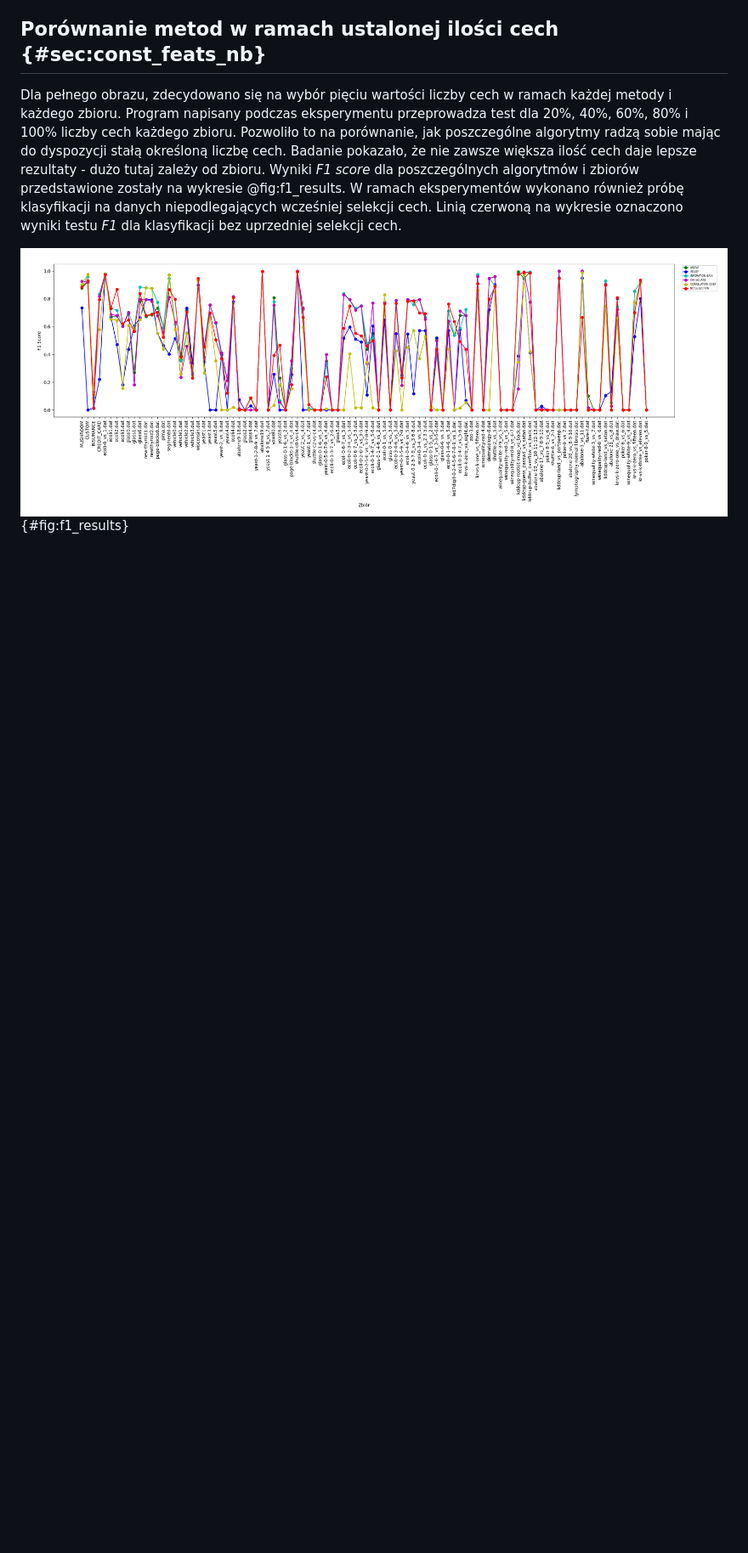
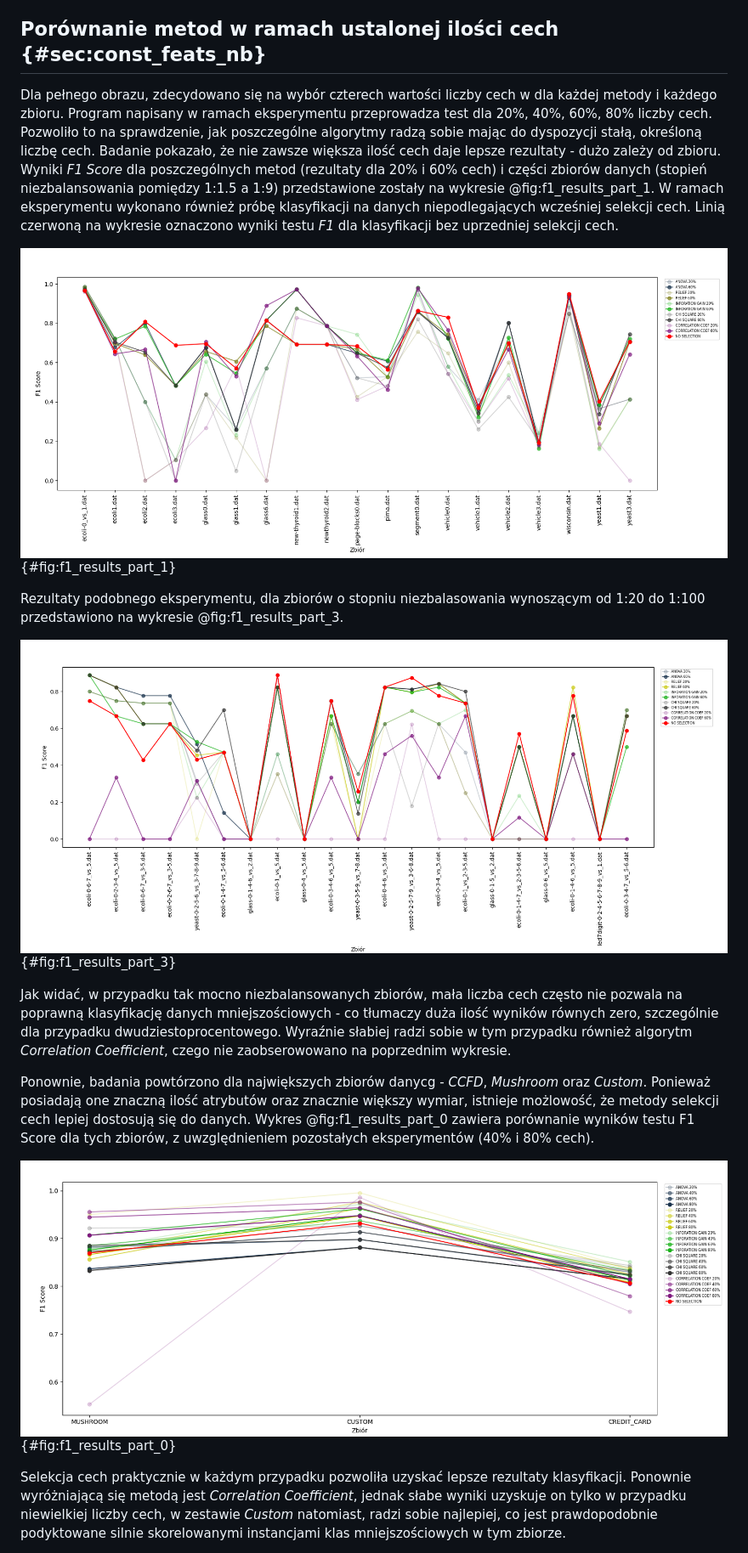
Before and after one commit to okkindel/SelectionMethodsAnalysis, a Markdown page: docs/praca_magisterska_maciej_hajduk.md, the part around the change printed below. Shown: that part at 85% size. Rendered like a GitHub page; pictures changed too: docs/figures/f1_results_part_0.png (added), docs/figures/f1_results_part_1.png (added), docs/figures/f1_results_part_3.png (added); blank space fills up the shorter version.

Commit message:
feat: praca

```diff
--- a/docs/praca_magisterska_maciej_hajduk.md
+++ b/docs/praca_magisterska_maciej_hajduk.md
@@ -466,11 +462,24 @@ Celem tego badania było sprawdzenie, jaka ilość cech jest potrzebna poszczeg
 
 ## Porównanie metod w ramach ustalonej ilości cech {#sec:const_feats_nb}
 
-Dla pełnego obrazu, zdecydowano się na wybór pięciu wartości liczby cech w ramach każdej metody i każdego zbioru. Program napisany podczas eksperymentu przeprowadza test dla 20%, 40%, 60%, 80% i 100% liczby cech każdego zbioru. Pozwoliło to na porównanie, jak poszczególne algorytmy radzą sobie mając do dyspozycji stałą określoną liczbę cech. Badanie pokazało, że nie zawsze większa ilość cech daje lepsze rezultaty - dużo tutaj zależy od zbioru. Wyniki _F1 score_ dla poszczególnych algorytmów i zbiorów przedstawione zostały na wykresie @fig:f1_results.  W ramach eksperymentów wykonano również próbę klasyfikacji na danych niepodlegających wcześniej selekcji cech. Linią czerwoną na wykresie oznaczono wyniki testu _F1_ dla klasyfikacji bez uprzedniej selekcji cech.
+Dla pełnego obrazu, zdecydowano się na wybór czterech wartości liczby cech w dla każdej metody i każdego zbioru. Program napisany w ramach eksperymentu przeprowadza test dla 20%, 40%, 60%, 80% liczby cech. Pozwoliło to na sprawdzenie, jak poszczególne algorytmy radzą sobie mając do dyspozycji stałą, określoną liczbę cech. Badanie pokazało, że nie zawsze większa ilość cech daje lepsze rezultaty - dużo zależy od zbioru. Wyniki _F1 Score_ dla poszczególnych metod (rezultaty dla 20% i 60% cech) i części zbiorów danych (stopień niezbalansowania pomiędzy 1:1.5 a 1:9) przedstawione zostały na wykresie @fig:f1_results_part_1. W ramach eksperymentu wykonano również próbę klasyfikacji na danych niepodlegających wcześniej selekcji cech. Linią czerwoną na wykresie oznaczono wyniki testu _F1_ dla klasyfikacji bez uprzedniej selekcji cech.
+
+![Porównanie wyników F1 Score dla części zbiorów danych (stopień niezbalansowania pomiędzy 1:1.5 a 1:9) - 20% i 60% cech.](./figures/f1_results_part_1.png){#fig:f1_results_part_1}
+
+Rezultaty podobnego eksperymentu, dla zbiorów o stopniu niezbalasowania wynoszącym od 1:20 do 1:100 przedstawiono na wykresie @fig:f1_results_part_3.
+
+![Porównanie wyników F1 Score dla części zbiorów danych (stopień niezbalansowania pomiędzy 1:20 a 1:100) - 20% i 60% cech.](./figures/f1_results_part_3.png){#fig:f1_results_part_3}
+
+Jak widać, w przypadku tak mocno niezbalansowanych zbiorów, mała liczba cech często nie pozwala na poprawną klasyfikację danych mniejszościowych - co tłumaczy duża ilość wyników równych zero, szczególnie dla przypadku dwudziestoprocentowego. Wyraźnie słabiej radzi sobie w tym przypadku również algorytm _Correlation Coefficient_, czego nie zaobserowowano na poprzednim wykresie.
+
+Ponownie, badania powtórzono dla największych zbiorów danycg - _CCFD_, _Mushroom_ oraz _Custom_. Ponieważ posiadają one znaczną ilość atrybutów oraz znacznie większy wymiar, istnieje możlowość, że metody selekcji cech lepiej dostosują się do danych. Wykres @fig:f1_results_part_0 zawiera porównanie wyników testu F1 Score dla tych zbiorów, z uwzględnieniem pozostałych eksperymentów (40% i 80% cech).
+
+![Porównanie wyników F1 Score dla zbiorów _CCFD_, _Mushroom_ oraz _Custom_ - 20%, 40%, 60% i 80% cech.](./figures/f1_results_part_0.png){#fig:f1_results_part_0}
+
+Selekcja cech praktycznie w każdym przypadku pozwoliła uzyskać lepsze rezultaty klasyfikacji. Ponownie wyróżniającą się metodą jest _Correlation Coefficient_, jednak słabe wyniki uzyskuje on tylko w przypadku niewielkiej liczby cech, w zestawie _Custom_ natomiast, radzi sobie najlepiej, co jest prawdopodobnie podyktowane silnie skorelowanymi instancjami klas mniejszościowych w tym zbiorze.
 
 <!-- Przeprowadzono szereg obliczeń zakładając kolejno różne wartości liczby cech dla każdej metody, następnie sprawdzając z pomocą wyniku testu _F1 Score_, czy istnieje pomiędzy wynikami klasyfikacji z użyciem tej metody i klasyfikacji bez użycia metody redukcji cech istotna statystycznie zmiana. Po uśrednieniu wyników doświadczeń zdecydowano się na przeprowadzenie drugiego etapu z użyciem pięciu cech dla dużych zbiorów i trzech - dla małych.
 
 Wyniki _F1 score_ dla poszczególnych algorytmów i zbiorów przedstawione zostały na wykresie @fig:f1_results. Dla pierwszych czterech, opisanych w rozdziałach @sec:ccfd - @sec:custom zbiorów zastosowano klasyfikację dla pięciu gównych cech, z pozostałych zbiorów wybrano trzy cechy. Decyzje taką podjęto po obserwacji wyników - została wybrana liczba cech po podwyższeniu której obserwowano brak poprawy lub pogorszenie jakości klasyfikacji. Etap ten opisany został w @sec:feat_num W ramach eksperymentów wykonano również próbę klasyfikacji na danych niepodlegających wcześniej selekcji cech. Linią czerwoną na wykresie oznaczono wyniki testu _F1_ dla klasyfikacji bez uprzedniej selekcji cech. -->
 
-![Porównanie wyników F1 Score dla wszystkich zbiorów danych.](./figures/f1_results.png){#fig:f1_results}
 
```
Also changed, not shown: other parts of docs/praca_magisterska_maciej_hajduk.md (+5 -7 lines), 4 other files.
